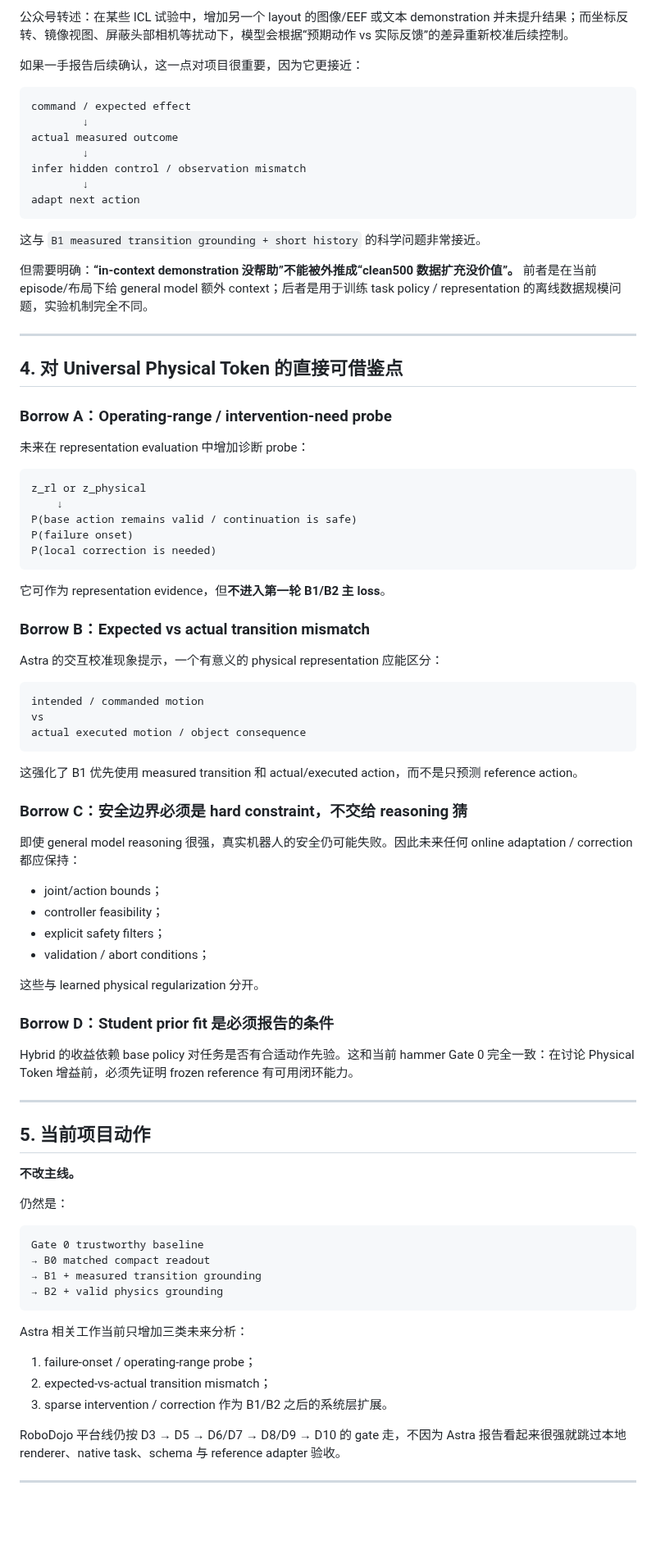
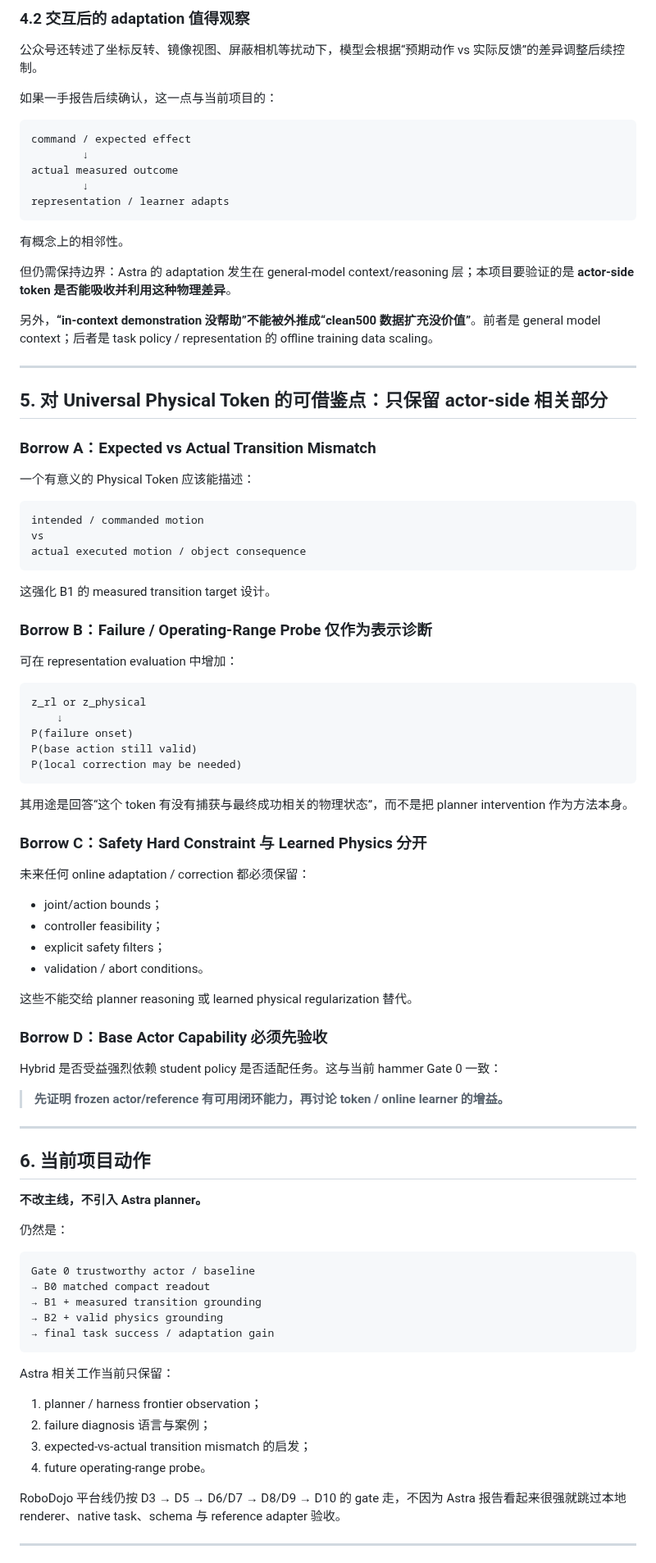
Before and after one commit to nkd-lkz/physical-self-evolution, a Markdown page: notes/astra-robodojo.md, the part around one of its changes. Shown at 82% size. Drawn GitHub-style; blank space fills up the shorter version.

Commit message:
Align Astra note with leadership actor-side scope

````diff
--- a/notes/astra-robodojo.md
+++ b/notes/astra-robodojo.md
@@ -139,43 +181,31 @@ Hybrid 即使加入强 reasoning，仍有典型失败：chunk 内发生 slip / c
 
-公众号转述：在某些 ICL 试验中，增加另一个 layout 的图像/EEF 或文本 demonstration 并未提升结果；而坐标反转、镜像视图、屏蔽头部相机等扰动下，模型会根据“预期动作 vs 实际反馈”的差异重新校准后续控制。
+### 4.2 交互后的 adaptation 值得观察
 
-如果一手报告后续确认，这一点对项目很重要，因为它更接近：
+公众号还转述了坐标反转、镜像视图、屏蔽相机等扰动下，模型会根据“预期动作 vs 实际反馈”的差异调整后续控制。
+
+如果一手报告后续确认，这一点与当前项目的：
 
 ```text
 command / expected effect
         ↓
 actual measured outcome
         ↓
-infer hidden control / observation mismatch
-        ↓
-adapt next action
+representation / learner adapts
 ```
 
-这与 `B1 measured transition grounding + short history` 的科学问题非常接近。
+有概念上的相邻性。
 
-但需要明确：**“in-context demonstration 没帮助”不能被外推成“clean500 数据扩充没价值”。** 前者是在当前 episode/布局下给 general model 额外 context；后者是用于训练 task policy / representation 的离线数据规模问题，实验机制完全不同。
+但仍需保持边界：Astra 的 adaptation 发生在 general-model context/reasoning 层；本项目要验证的是 **actor-side token 是否能吸收并利用这种物理差异**。
+
+另外，**“in-context demonstration 没帮助”不能被外推成“clean500 数据扩充没价值”**。前者是 general model context；后者是 task policy / representation 的 offline training data scaling。
 
 ---
 
-## 4. 对 Universal Physical Token 的直接可借鉴点
+## 5. 对 Universal Physical Token 的可借鉴点：只保留 actor-side 相关部分
 
-### Borrow A：Operating-range / intervention-need probe
+### Borrow A：Expected vs Actual Transition Mismatch
 
-未来在 representation evaluation 中增加诊断 probe：
-
-```text
-z_rl or z_physical
-    ↓
-P(base action remains valid / continuation is safe)
-P(failure onset)
-P(local correction is needed)
-```
-
-它可作为 representation evidence，但**不进入第一轮 B1/B2 主 loss**。
-
-### Borrow B：Expected vs actual transition mismatch
-
-Astra 的交互校准现象提示，一个有意义的 physical representation 应能区分：
+一个有意义的 Physical Token 应该能描述：
 
 ```text
 intended / commanded motion
@@ -183,43 +213,61 @@ vs
 actual executed motion / object consequence
 ```
 
-这强化了 B1 优先使用 measured transition 和 actual/executed action，而不是只预测 reference action。
+这强化 B1 的 measured transition target 设计。
 
-### Borrow C：安全边界必须是 hard constraint，不交给 reasoning 猜
+### Borrow B：Failure / Operating-Range Probe 仅作为表示诊断
 
-即使 general model reasoning 很强，真实机器人的安全仍可能失败。因此未来任何 online adaptation / correction 都应保持：
+可在 representation evaluation 中增加：
+
+```text
+z_rl or z_physical
+    ↓
+P(failure onset)
+P(base action still valid)
+P(local correction may be needed)
+```
+
+其用途是回答“这个 token 有没有捕获与最终成功相关的物理状态”，而不是把 planner intervention 作为方法本身。
+
+### Borrow C：Safety Hard Constraint 与 Learned Physics 分开
+
+未来任何 online adaptation / correction 都必须保留：
 
 - joint/action bounds；
 - controller feasibility；
 - explicit safety filters；
-- validation / abort conditions；
+- validation / abort conditions。
 
-这些与 learned physical regularization 分开。
+这些不能交给 planner reasoning 或 learned physical regularization 替代。
 
-### Borrow D：Student prior fit 是必须报告的条件
+### Borrow D：Base Actor Capability 必须先验收
 
-Hybrid 的收益依赖 base policy 对任务是否有合适动作先验。这和当前 hammer Gate 0 完全一致：在讨论 Physical Token 增益前，必须先证明 frozen reference 有可用闭环能力。
+Hybrid 是否受益强烈依赖 student policy 是否适配任务。这与当前 hammer Gate 0 一致：
+
+> **先证明 frozen actor/reference 有可用闭环能力，再讨论 token / online learner 的增益。**
 
 ---
 
-## 5. 当前项目动作
+## 6. 当前项目动作
 
-**不改主线。**
+**不改主线，不引入 Astra planner。**
 
 仍然是：
 
 ```text
-Gate 0 trustworthy baseline
+Gate 0 trustworthy actor / baseline
 → B0 matched compact readout
 → B1 + measured transition grounding
 → B2 + valid physics grounding
+→ final task success / adaptation gain
 ```
 
-Astra 相关工作当前只增加三类未来分析：
+Astra 相关工作当前只保留：
 
-1. failure-onset / operating-range probe；
-2. expected-vs-actual transition mismatch；
-3. sparse intervention / correction 作为 B1/B2 之后的系统层扩展。
+1. planner / harness frontier observation；
+2. failure diagnosis 语言与案例；
+3. expected-vs-actual transition mismatch 的启发；
+4. future operating-range probe。
 
 RoboDojo 平台线仍按 D3 → D5 → D6/D7 → D8/D9 → D10 的 gate 走，不因为 Astra 报告看起来很强就跳过本地 renderer、native task、schema 与 reference adapter 验收。
 
````
Also changed, not shown: other parts of notes/astra-robodojo.md (+64 -22 lines).
